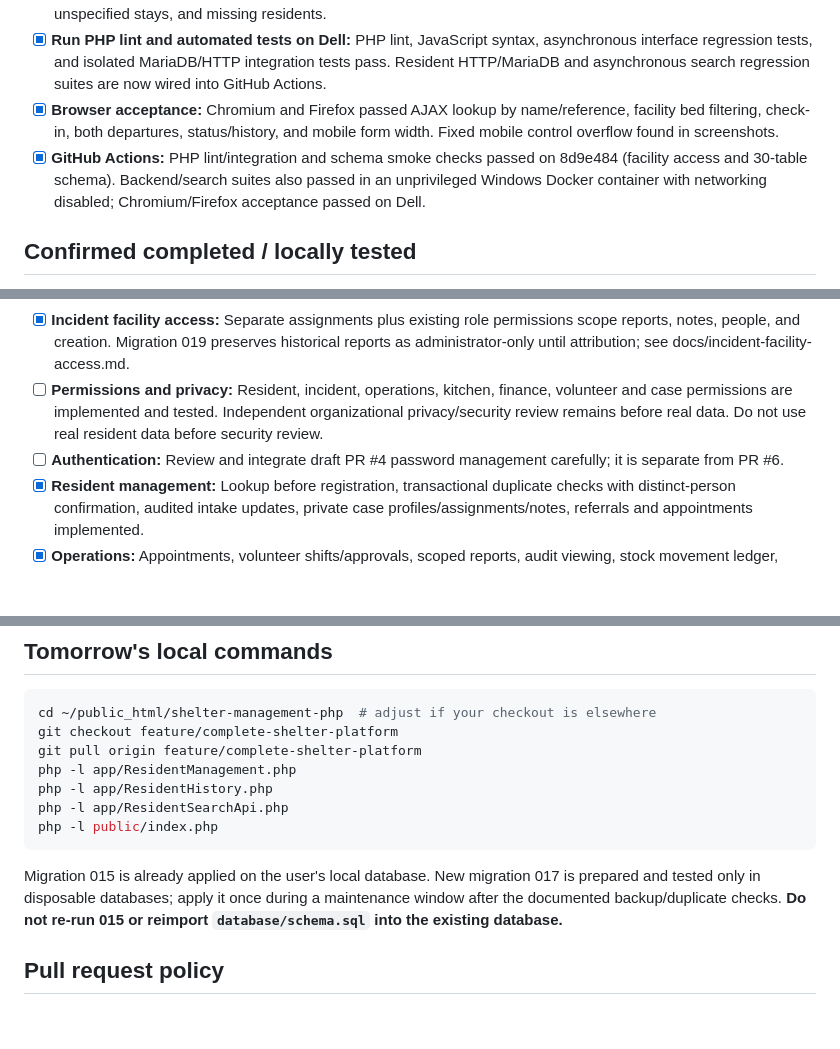
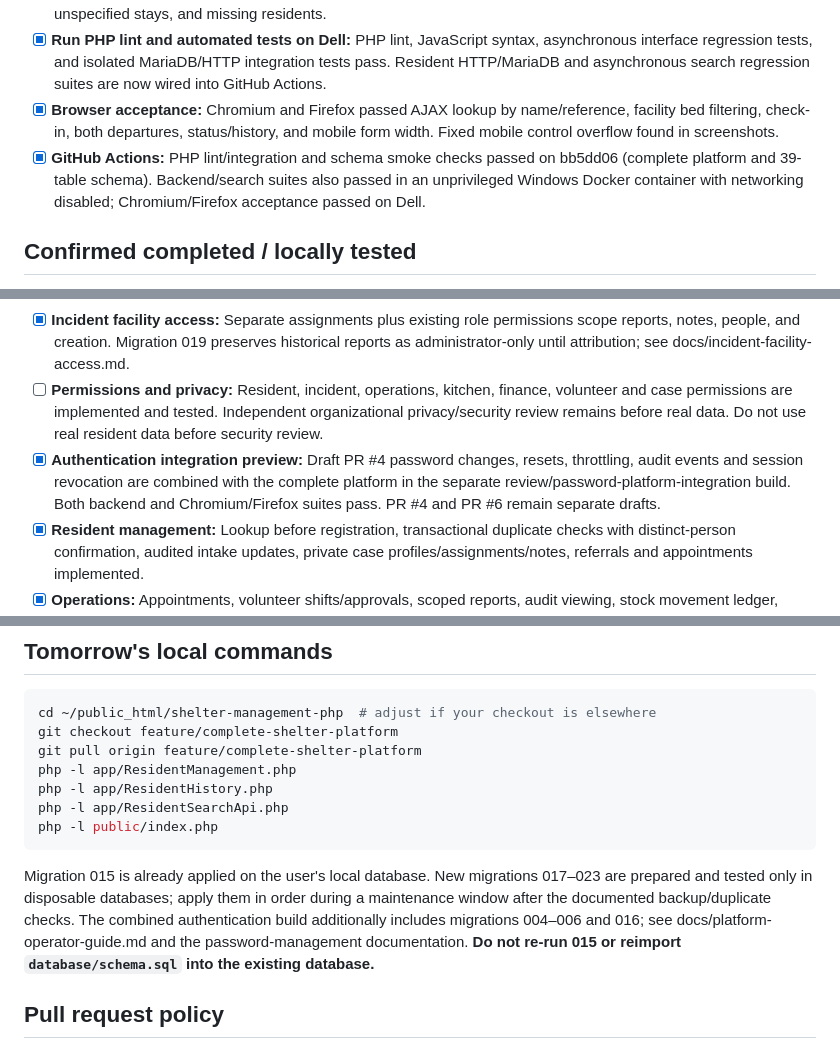
Before and after one commit to LinuxAssistant/shelter-management-php, a Markdown page: TODO.md, 3 parts joined by grey strips. GitHub-like rendering; blank space fills up the shorter version.

````diff
--- a/TODO.md
+++ b/TODO.md
@@ -11,7 +11,7 @@ Active development: draft PR #6, branch `feature/complete-shelter-platform`
 - [x] **Verify Resident History:** Disposable HTTP tests verify both departure types, reason, staff attribution, older unspecified stays, and missing residents.
 - [x] **Run PHP lint and automated tests on Dell:** PHP lint, JavaScript syntax, asynchronous interface regression tests, and isolated MariaDB/HTTP integration tests pass. Resident HTTP/MariaDB and asynchronous search regression suites are now wired into GitHub Actions.
 - [x] **Browser acceptance:** Chromium and Firefox passed AJAX lookup by name/reference, facility bed filtering, check-in, both departures, status/history, and mobile form width. Fixed mobile control overflow found in screenshots.
-- [x] **GitHub Actions:** PHP lint/integration and schema smoke checks passed on 8d9e484 (facility access and 30-table schema). Backend/search suites also passed in an unprivileged Windows Docker container with networking disabled; Chromium/Firefox acceptance passed on Dell.
+- [x] **GitHub Actions:** PHP lint/integration and schema smoke checks passed on bb5dd06 (complete platform and 39-table schema). Backend/search suites also passed in an unprivileged Windows Docker container with networking disabled; Chromium/Firefox acceptance passed on Dell.
 
 ## Confirmed completed / locally tested
 
@@ -30,7 +30,7 @@ Active development: draft PR #6, branch `feature/complete-shelter-platform`
 - [x] **Historical incident attribution:** Administrators can assign an unscoped historical report once with explicit visibility guidance, active-facility validation, transaction locking, audit recording, and rollback on audit failure.
 - [x] **Incident facility access:** Separate assignments plus existing role permissions scope reports, notes, people, and creation. Migration 019 preserves historical reports as administrator-only until attribution; see docs/incident-facility-access.md.
 - [ ] **Permissions and privacy:** Resident, incident, operations, kitchen, finance, volunteer and case permissions are implemented and tested. Independent organizational privacy/security review remains before real data. Do not use real resident data before security review.
-- [ ] **Authentication:** Review and integrate draft PR #4 password management carefully; it is separate from PR #6.
+- [x] **Authentication integration preview:** Draft PR #4 password changes, resets, throttling, audit events and session revocation are combined with the complete platform in the separate review/password-platform-integration build. Both backend and Chromium/Firefox suites pass. PR #4 and PR #6 remain separate drafts.
 - [x] **Resident management:** Lookup before registration, transactional duplicate checks with distinct-person confirmation, audited intake updates, private case profiles/assignments/notes, referrals and appointments implemented.
 - [x] **Operations:** Appointments, volunteer shifts/approvals, scoped reports, audit viewing, stock movement ledger, acknowledgments/reconciliation, safe CSV exports, incident review status and role administration implemented.
 - [x] **Occupancy regression coverage:** Check-in/out, concurrent double-booking/resident admissions, cross-facility rejection, exit reasons, returning residents, basic permission denial, database constraints, and migration refusal/retry are covered. Facility-scoped authorization coverage remains part of the permissions work.
@@ -48,7 +48,7 @@ php -l app/ResidentSearchApi.php
 php -l public/index.php
 ```
 
-Migration 015 is already applied on the user's local database. New migration 017 is prepared and tested only in disposable databases; apply it once during a maintenance window after the documented backup/duplicate checks. **Do not re-run 015 or reimport `database/schema.sql` into the existing database.**
+Migration 015 is already applied on the user's local database. New migrations 017–023 are prepared and tested only in disposable databases; apply them in order during a maintenance window after the documented backup/duplicate checks. The combined authentication build additionally includes migrations 004–006 and 016; see docs/platform-operator-guide.md and the password-management documentation. **Do not re-run 015 or reimport `database/schema.sql` into the existing database.**
 
 ## Pull request policy
 
````
Also changed, not shown: docs/ROADMAP.md (+4 -0 lines).
